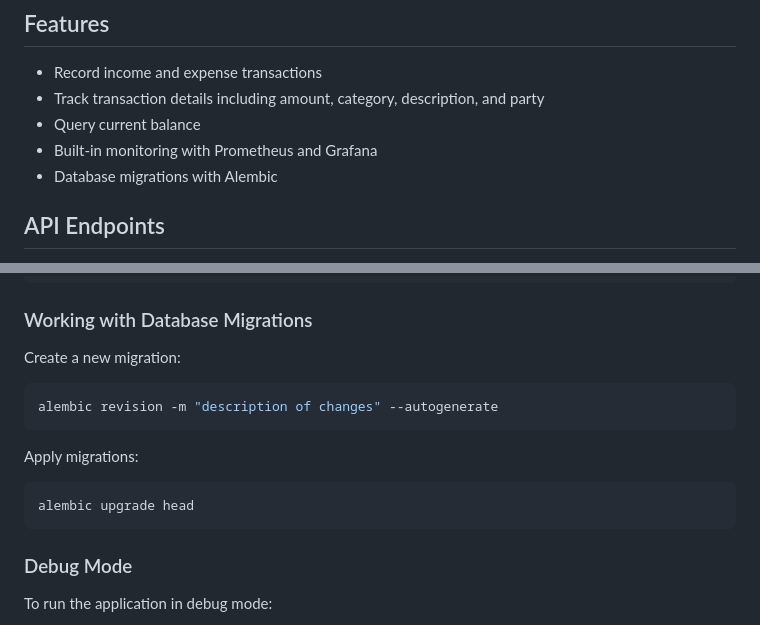
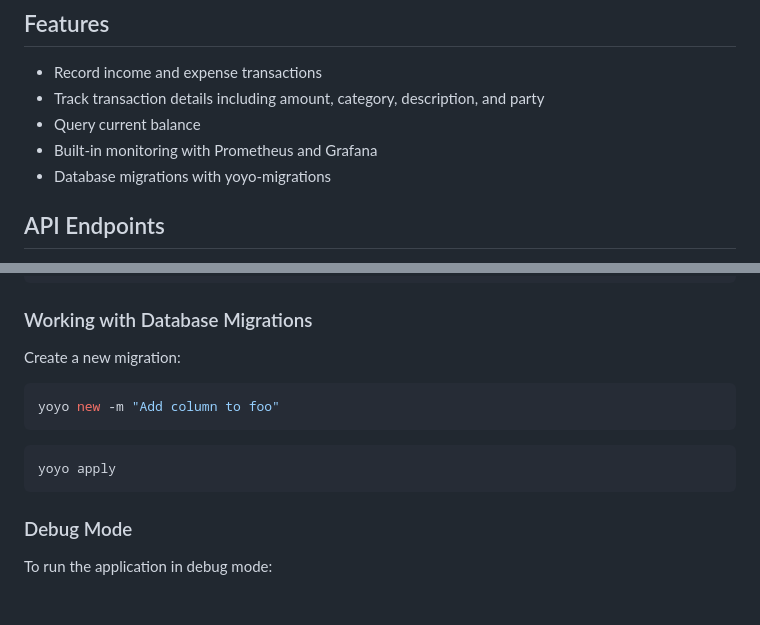
Before and after one commit to Lukas-Les/fintra, a Markdown page: README.md, 2 parts joined by grey strips. Rendered like a GitHub page; blank space fills up the shorter version.

Commit message:
readme updated migrations

````diff
--- a/README.md
+++ b/README.md
@@ -8,7 +8,7 @@ Fintra is a backend service for tracking personal finances. It provides a simple
 - Track transaction details including amount, category, description, and party
 - Query current balance
 - Built-in monitoring with Prometheus and Grafana
-- Database migrations with Alembic
+- Database migrations with yoyo-migrations
 
 ## API Endpoints
 
@@ -95,15 +95,12 @@ pip freeze > requirements/main.txt  # or the appropriate requirements file
 ### Working with Database Migrations
 
 Create a new migration:
+```bash
+yoyo new -m "Add column to foo"
+```
 
 ```bash
-alembic revision -m "description of changes" --autogenerate
-```
-
-Apply migrations:
-
-```bash
-alembic upgrade head
+yoyo apply
 ```
 
 ### Debug Mode
````
